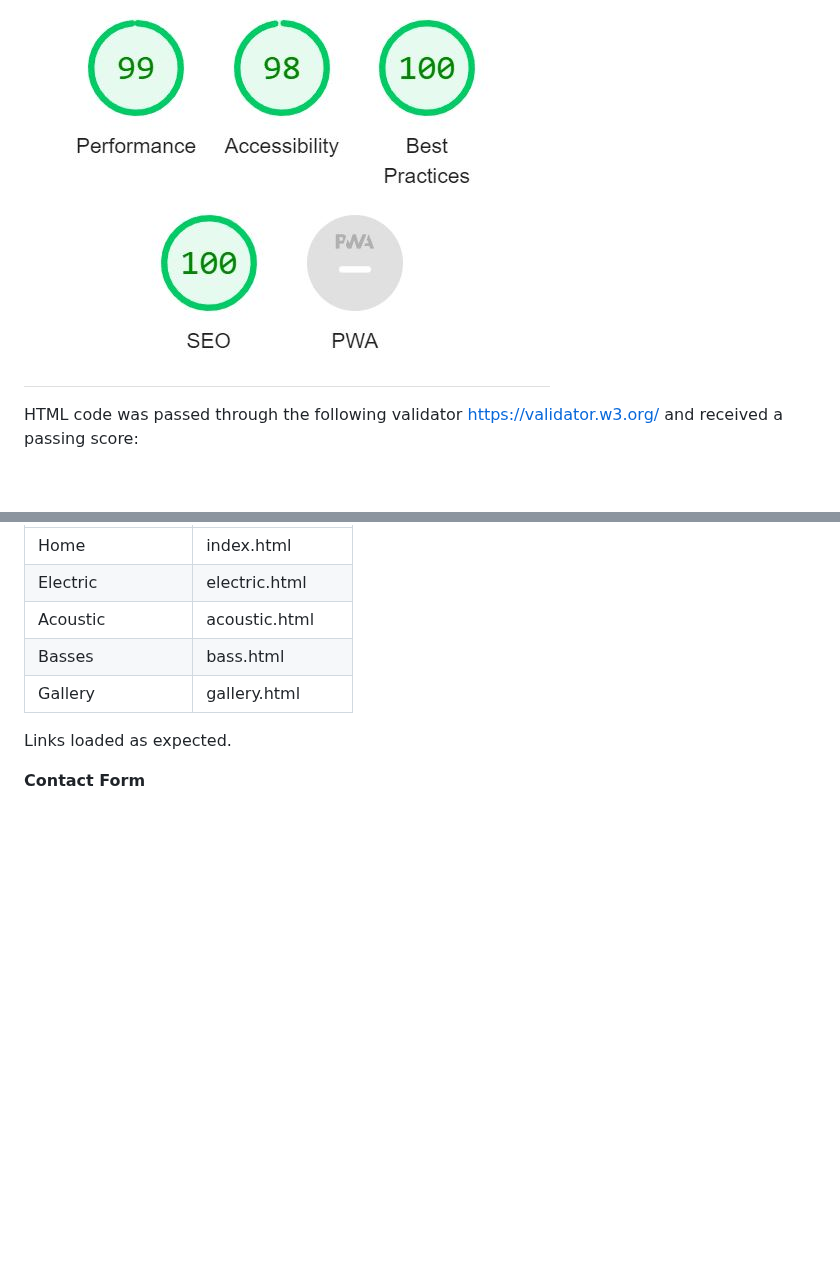
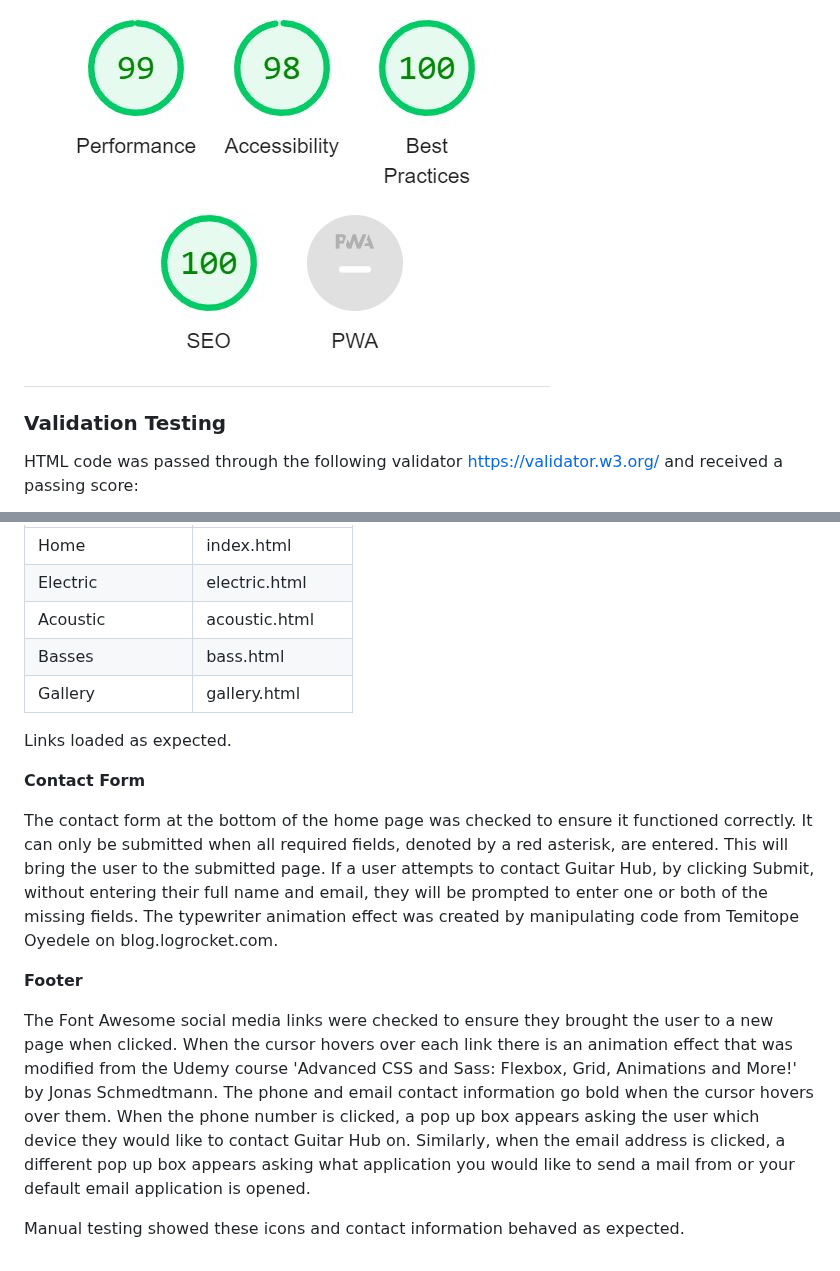
Before and after one commit to FintanMi/guitar-hub, a Markdown page: README.md, 2 parts joined by grey strips. GitHub-like rendering; blank space fills up the shorter version.

```diff
--- a/README.md
+++ b/README.md
@@ -142,6 +142,8 @@ The website was manually tested throughout the build phase to ensure it is acces
 ![Guitar Hub Desktop Score](docs/readme_images/lighthouse_desktop.JPG)
 ![Guitar Hub Mobile Score](docs/readme_images/lighthouse_mobile.JPG)
 
+### Validation Testing
+
 HTML code was passed through the following validator https://validator.w3.org/ and received a passing score:
 
 ![HTML Check](docs/readme_images/html_check.JPG)
@@ -167,3 +169,11 @@ To ensure each navigation link on every page was set up correctly, they were man
 Links loaded as expected.
 
 **Contact Form**
+
+The contact form at the bottom of the home page was checked to ensure it functioned correctly. It can only be submitted when all required fields, denoted by a red asterisk, are entered. This will bring the user to the submitted page. If a user attempts to contact Guitar Hub, by clicking Submit, without entering their full name and email, they will be prompted to enter one or both of the missing fields. The typewriter animation effect was created by manipulating code from Temitope Oyedele on blog.logrocket.com.
+
+**Footer**
+
+The Font Awesome social media links were checked to ensure they brought the user to a new page when clicked. When the cursor hovers over each link there is an animation effect that was modified from the Udemy course 'Advanced CSS and Sass: Flexbox, Grid, Animations and More!' by Jonas Schmedtmann. The phone and email contact information go bold when the cursor hovers over them. When the phone number is clicked, a pop up box appears asking the user which device they would like to contact Guitar Hub on. Similarly, when the email address is clicked, a different pop up box appears asking what application you would like to send a mail from or your default email application is opened.
+
+Manual testing showed these icons and contact information behaved as expected.
```
